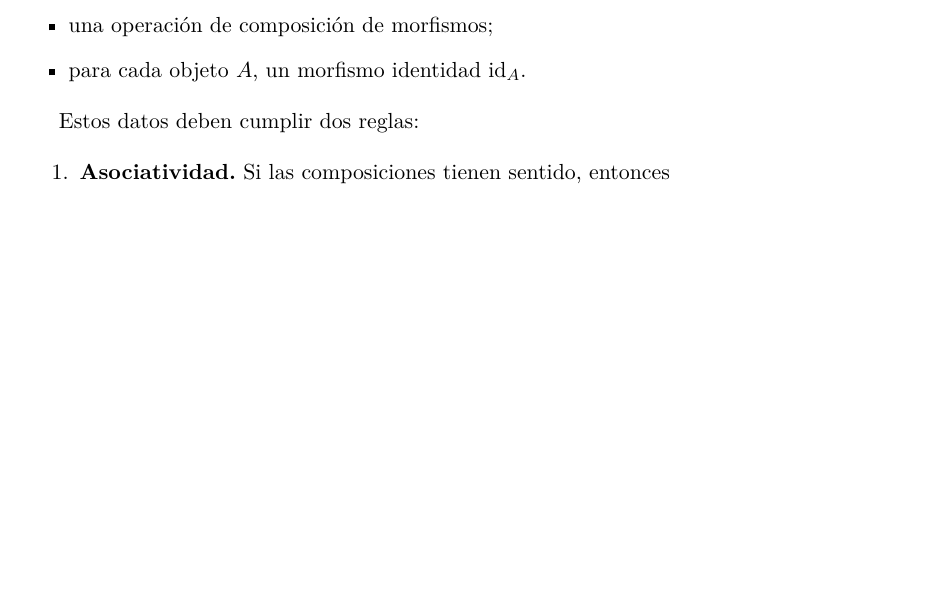
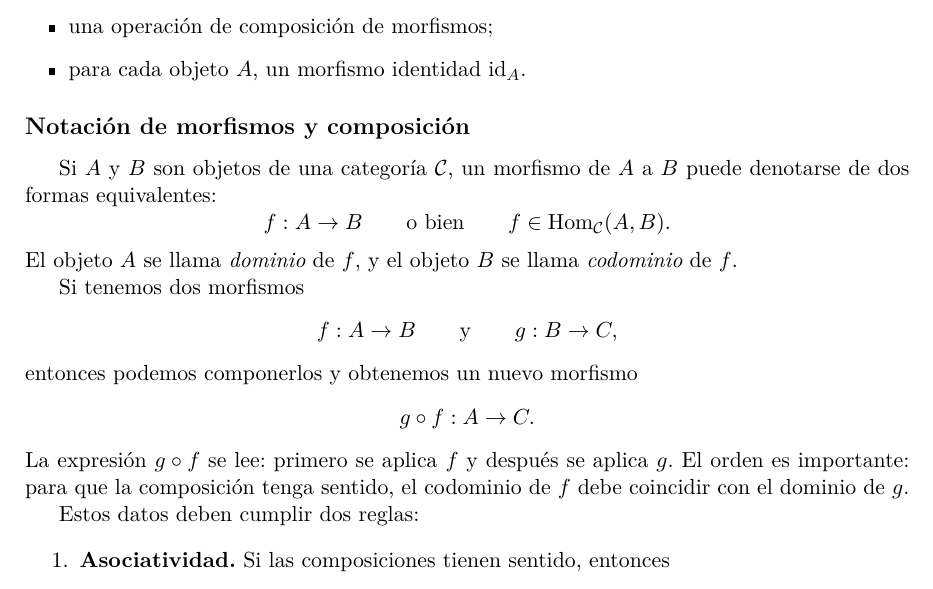
Before and after one commit to afalco/Fundamentos-Matematicas, a LaTeX document (FMI/Practicas/practica_01_categoria_lenguajes_naturales.tex): part of page 1 of 4, cut so that both start at the same text, the shorter picture padded with empty space. Compiled offline with XeLaTeX.

Commit message:
Update practica_01_categoria_lenguajes_naturales.tex

```diff
--- a/FMI/Practicas/practica_01_categoria_lenguajes_naturales.tex
+++ b/FMI/Practicas/practica_01_categoria_lenguajes_naturales.tex
@@ -65,6 +65,32 @@ Una categoría \(\mathcal{C}\) consta de los siguientes datos:
   \item una operación de composición de morfismos;
   \item para cada objeto \(A\), un morfismo identidad \(\id_A\).
 \end{itemize}
+
+\subsection*{Notación de morfismos y composición}
+
+Si \(A\) y \(B\) son objetos de una categoría \(\mathcal{C}\), un morfismo de
+\(A\) a \(B\) puede denotarse de dos formas equivalentes:
+\[
+  f:A\to B
+  \qquad\text{o bien}\qquad
+  f\in \Hom_{\mathcal{C}}(A,B).
+\]
+El objeto \(A\) se llama \emph{dominio} de \(f\), y el objeto \(B\) se llama
+\emph{codominio} de \(f\).
+
+Si tenemos dos morfismos
+\[
+  f:A\to B
+  \qquad\text{y}\qquad
+  g:B\to C,
+\]
+entonces podemos componerlos y obtenemos un nuevo morfismo
+\[
+  g\circ f:A\to C.
+\]
+La expresión \(g\circ f\) se lee: primero se aplica \(f\) y después se aplica
+\(g\). El orden es importante: para que la composición tenga sentido, el
+codominio de \(f\) debe coincidir con el dominio de \(g\).
 
 Estos datos deben cumplir dos reglas:
 
```
